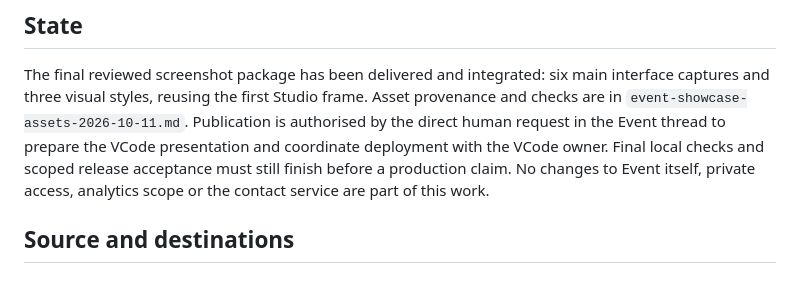
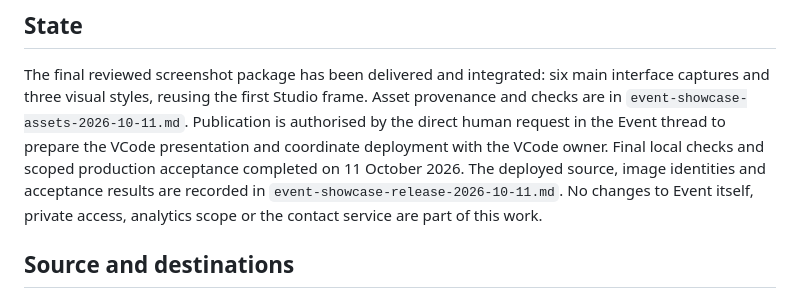
Before and after one commit to voldzi/vcode, a Markdown page: docs/event-showcase-preparation-2026-10-11.md, the part around the change. Drawn GitHub-style.

Commit message:
docs: record dashboard notifications and Event production acceptance

```diff
--- a/docs/event-showcase-preparation-2026-10-11.md
+++ b/docs/event-showcase-preparation-2026-10-11.md
@@ -7,9 +7,10 @@ main interface captures and three visual styles, reusing the first Studio frame.
 Asset provenance and checks are in `event-showcase-assets-2026-10-11.md`.
 Publication is authorised by the direct human request in the Event thread to
 prepare the VCode presentation and coordinate deployment with the VCode owner.
-Final local checks and scoped release acceptance must still finish before a
-production claim. No changes to Event itself, private access, analytics scope
-or the contact service are part of this work.
+Final local checks and scoped production acceptance completed on 11 October
+2026. The deployed source, image identities and acceptance results are recorded
+in `event-showcase-release-2026-10-11.md`. No changes to Event itself, private
+access, analytics scope or the contact service are part of this work.
 
 ## Source and destinations
 
```
Also changed, not shown: docs/dashboard-pwa-release-2026-10-11.md (added, +62 -0 lines), docs/event-showcase-release-2026-10-11.md (added, +87 -0 lines).
